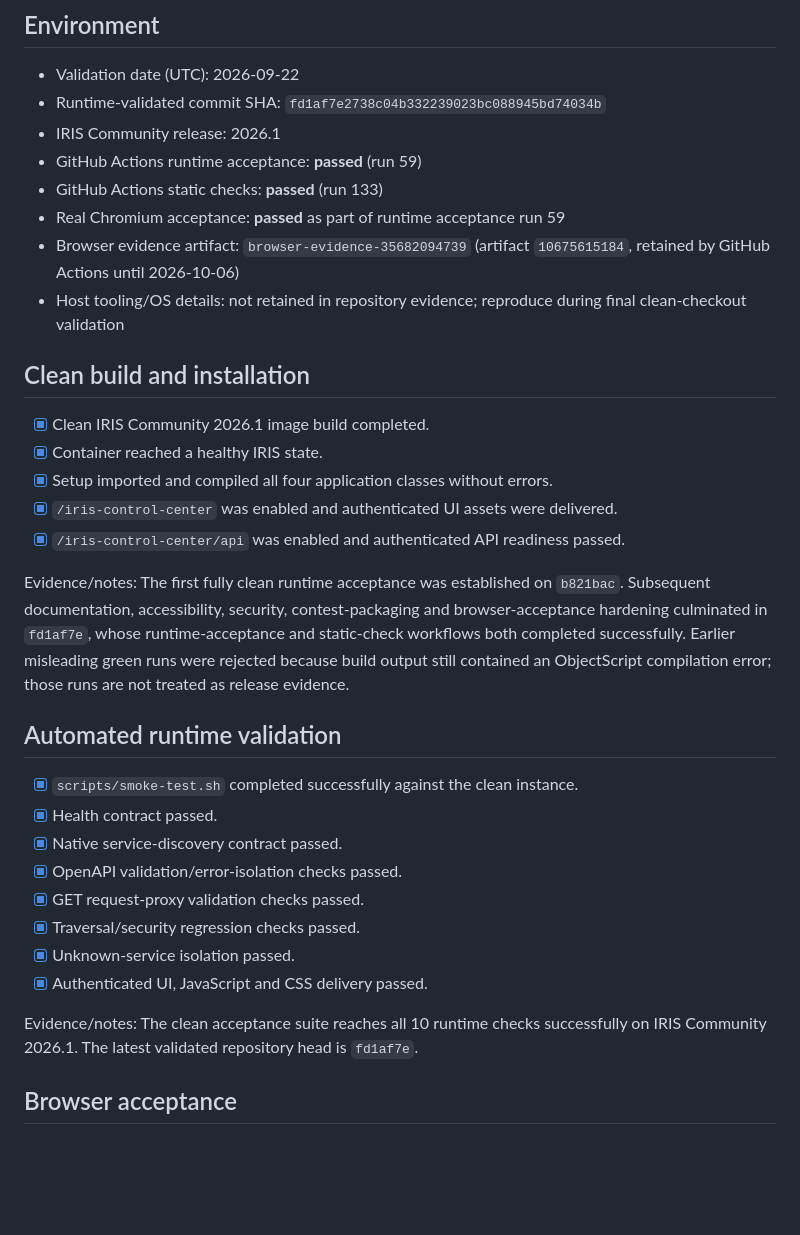
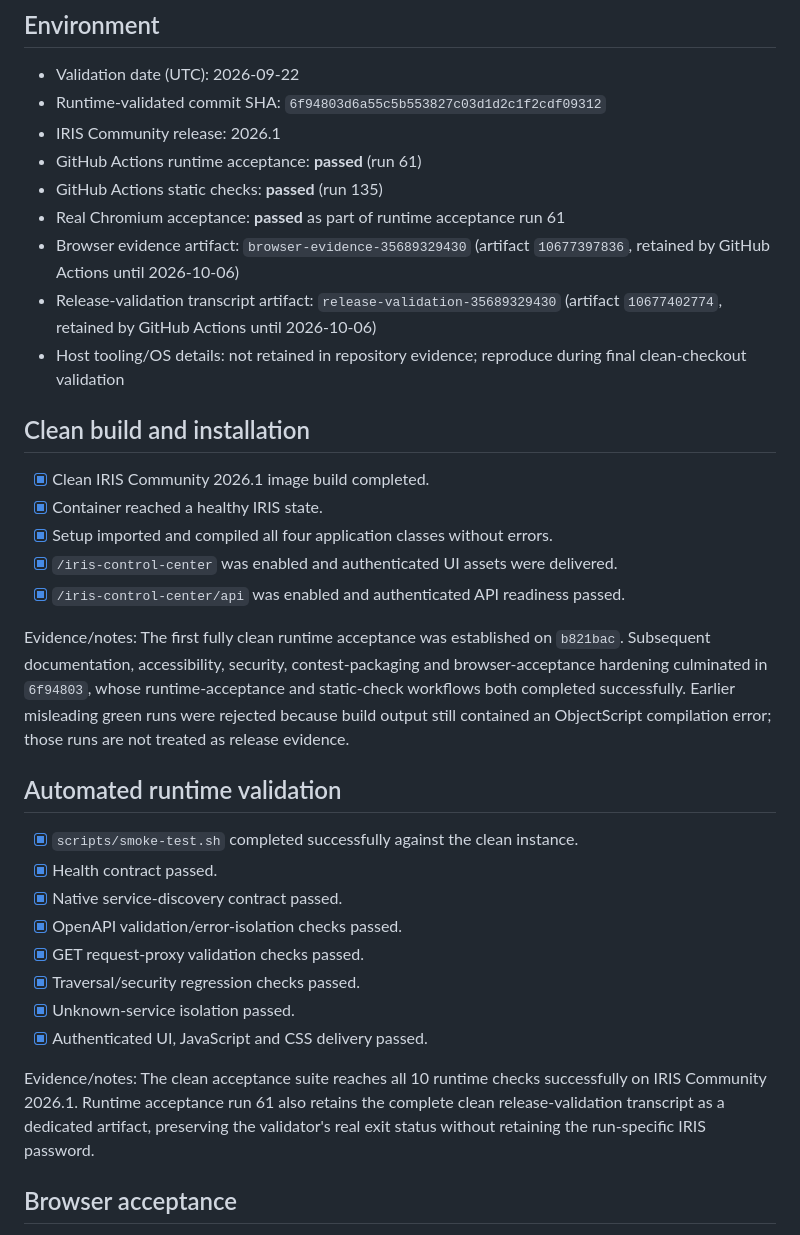
Before and after one commit to mrtandmilo/iris-control-center, a Markdown page: docs/RELEASE_EVIDENCE.md, the part around one of its changes. Drawn GitHub-style; blank space fills up the shorter version.

Commit message:
Record validated release transcript evidence

```diff
--- a/docs/RELEASE_EVIDENCE.md
+++ b/docs/RELEASE_EVIDENCE.md
@@ -5,12 +5,13 @@ This record tracks the final contest release. Do not record passwords, tokens, c
 ## Environment
 
 - Validation date (UTC): 2026-09-22
-- Runtime-validated commit SHA: `fd1af7e2738c04b332239023bc088945bd74034b`
+- Runtime-validated commit SHA: `6f94803d6a55c5b553827c03d1d2c1f2cdf09312`
 - IRIS Community release: 2026.1
-- GitHub Actions runtime acceptance: **passed** (run 59)
-- GitHub Actions static checks: **passed** (run 133)
-- Real Chromium acceptance: **passed** as part of runtime acceptance run 59
-- Browser evidence artifact: `browser-evidence-35682094739` (artifact `10675615184`, retained by GitHub Actions until 2026-10-06)
+- GitHub Actions runtime acceptance: **passed** (run 61)
+- GitHub Actions static checks: **passed** (run 135)
+- Real Chromium acceptance: **passed** as part of runtime acceptance run 61
+- Browser evidence artifact: `browser-evidence-35689329430` (artifact `10677397836`, retained by GitHub Actions until 2026-10-06)
+- Release-validation transcript artifact: `release-validation-35689329430` (artifact `10677402774`, retained by GitHub Actions until 2026-10-06)
 - Host tooling/OS details: not retained in repository evidence; reproduce during final clean-checkout validation
 
 ## Clean build and installation
@@ -21,7 +22,7 @@ This record tracks the final contest release. Do not record passwords, tokens, c
 - [x] `/iris-control-center` was enabled and authenticated UI assets were delivered.
 - [x] `/iris-control-center/api` was enabled and authenticated API readiness passed.
 
-Evidence/notes: The first fully clean runtime acceptance was established on `b821bac`. Subsequent documentation, accessibility, security, contest-packaging and browser-acceptance hardening culminated in `fd1af7e`, whose runtime-acceptance and static-check workflows both completed successfully. Earlier misleading green runs were rejected because build output still contained an ObjectScript compilation error; those runs are not treated as release evidence.
+Evidence/notes: The first fully clean runtime acceptance was established on `b821bac`. Subsequent documentation, accessibility, security, contest-packaging and browser-acceptance hardening culminated in `6f94803`, whose runtime-acceptance and static-check workflows both completed successfully. Earlier misleading green runs were rejected because build output still contained an ObjectScript compilation error; those runs are not treated as release evidence.
 
 ## Automated runtime validation
 
@@ -34,7 +35,7 @@ Evidence/notes: The first fully clean runtime acceptance was established on `b82
 - [x] Unknown-service isolation passed.
 - [x] Authenticated UI, JavaScript and CSS delivery passed.
 
-Evidence/notes: The clean acceptance suite reaches all 10 runtime checks successfully on IRIS Community 2026.1. The latest validated repository head is `fd1af7e`.
+Evidence/notes: The clean acceptance suite reaches all 10 runtime checks successfully on IRIS Community 2026.1. Runtime acceptance run 61 also retains the complete clean release-validation transcript as a dedicated artifact, preserving the validator's real exit status without retaining the run-specific IRIS password.
 
 ## Browser acceptance
 
```
Also changed, not shown: other parts of docs/RELEASE_EVIDENCE.md (+6 -6 lines).
